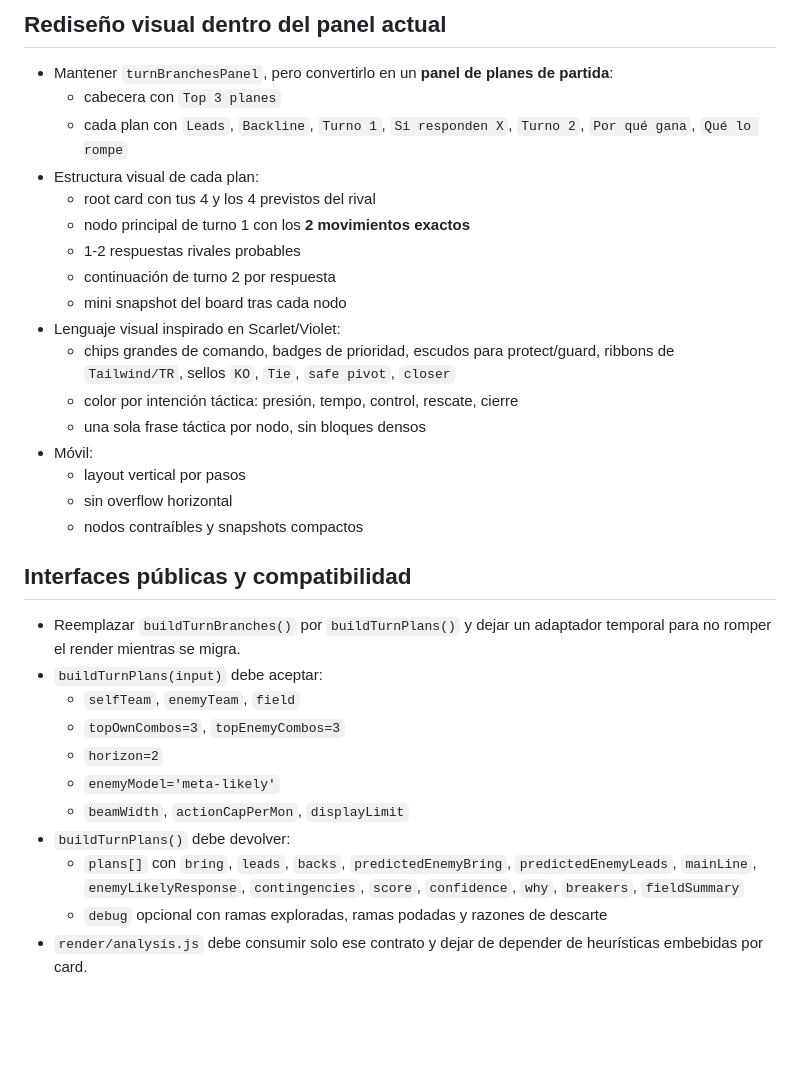
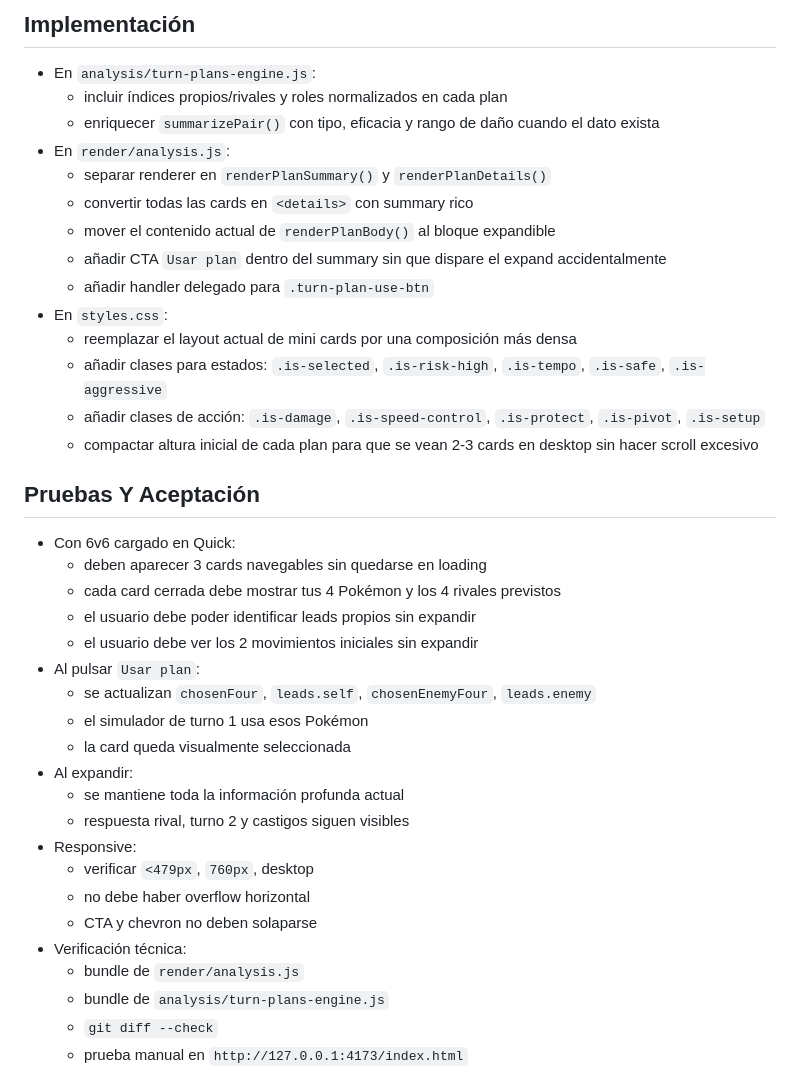
Before and after one commit to bryandavidp/champions-meta, a Markdown page: arbol.md, the part around one of its changes. Rendered like a GitHub page; blank space fills up the shorter version.

```diff
--- a/arbol.md
+++ b/arbol.md
@@ -52,33 +111,40 @@
 
-## Rediseño visual dentro del panel actual
-- Mantener `turnBranchesPanel`, pero convertirlo en un **panel de planes de partida**:
-  - cabecera con `Top 3 planes`
-  - cada plan con `Leads`, `Backline`, `Turno 1`, `Si responden X`, `Turno 2`, `Por qué gana`, `Qué lo rompe`
-- Estructura visual de cada plan:
-  - root card con tus 4 y los 4 previstos del rival
-  - nodo principal de turno 1 con los **2 movimientos exactos**
-  - 1-2 respuestas rivales probables
-  - continuación de turno 2 por respuesta
-  - mini snapshot del board tras cada nodo
-- Lenguaje visual inspirado en Scarlet/Violet:
-  - chips grandes de comando, badges de prioridad, escudos para protect/guard, ribbons de `Tailwind/TR`, sellos `KO`, `Tie`, `safe pivot`, `closer`
-  - color por intención táctica: presión, tempo, control, rescate, cierre
-  - una sola frase táctica por nodo, sin bloques densos
-- Móvil:
-  - layout vertical por pasos
-  - sin overflow horizontal
-  - nodos contraíbles y snapshots compactos
+## Implementación
+- En `analysis/turn-plans-engine.js`:
+  - incluir índices propios/rivales y roles normalizados en cada plan
+  - enriquecer `summarizePair()` con tipo, eficacia y rango de daño cuando el dato exista
+- En `render/analysis.js`:
+  - separar renderer en `renderPlanSummary()` y `renderPlanDetails()`
+  - convertir todas las cards en `<details>` con summary rico
+  - mover el contenido actual de `renderPlanBody()` al bloque expandible
+  - añadir CTA `Usar plan` dentro del summary sin que dispare el expand accidentalmente
+  - añadir handler delegado para `.turn-plan-use-btn`
+- En `styles.css`:
+  - reemplazar el layout actual de mini cards por una composición más densa
+  - añadir clases para estados: `.is-selected`, `.is-risk-high`, `.is-tempo`, `.is-safe`, `.is-aggressive`
+  - añadir clases de acción: `.is-damage`, `.is-speed-control`, `.is-protect`, `.is-pivot`, `.is-setup`
+  - compactar altura inicial de cada plan para que se vean 2-3 cards en desktop sin hacer scroll excesivo
 
-## Interfaces públicas y compatibilidad
-- Reemplazar `buildTurnBranches()` por `buildTurnPlans()` y dejar un adaptador temporal para no romper el render mientras se migra.
-- `buildTurnPlans(input)` debe aceptar:
-  - `selfTeam`, `enemyTeam`, `field`
-  - `topOwnCombos=3`, `topEnemyCombos=3`
-  - `horizon=2`
-  - `enemyModel='meta-likely'`
-  - `beamWidth`, `actionCapPerMon`, `displayLimit`
-- `buildTurnPlans()` debe devolver:
-  - `plans[]` con `bring`, `leads`, `backs`, `predictedEnemyBring`, `predictedEnemyLeads`, `mainLine`, `enemyLikelyResponse`, `contingencies`, `score`, `confidence`, `why`, `breakers`, `fieldSummary`
-  - `debug` opcional con ramas exploradas, ramas podadas y razones de descarte
-- `render/analysis.js` debe consumir solo ese contrato y dejar de depender de heurísticas embebidas por card.
+## Pruebas Y Aceptación
+- Con 6v6 cargado en Quick:
+  - deben aparecer 3 cards navegables sin quedarse en loading
+  - cada card cerrada debe mostrar tus 4 Pokémon y los 4 rivales previstos
+  - el usuario debe poder identificar leads propios sin expandir
+  - el usuario debe ver los 2 movimientos iniciales sin expandir
+- Al pulsar `Usar plan`:
+  - se actualizan `chosenFour`, `leads.self`, `chosenEnemyFour`, `leads.enemy`
+  - el simulador de turno 1 usa esos Pokémon
+  - la card queda visualmente seleccionada
+- Al expandir:
+  - se mantiene toda la información profunda actual
+  - respuesta rival, turno 2 y castigos siguen visibles
+- Responsive:
+  - verificar `<479px`, `760px`, desktop
+  - no debe haber overflow horizontal
+  - CTA y chevron no deben solaparse
+- Verificación técnica:
+  - bundle de `render/analysis.js`
+  - bundle de `analysis/turn-plans-engine.js`
+  - `git diff --check`
+  - prueba manual en `http://127.0.0.1:4173/index.html`
 
```
Also changed, not shown: other parts of arbol.md (+108 -78 lines).
